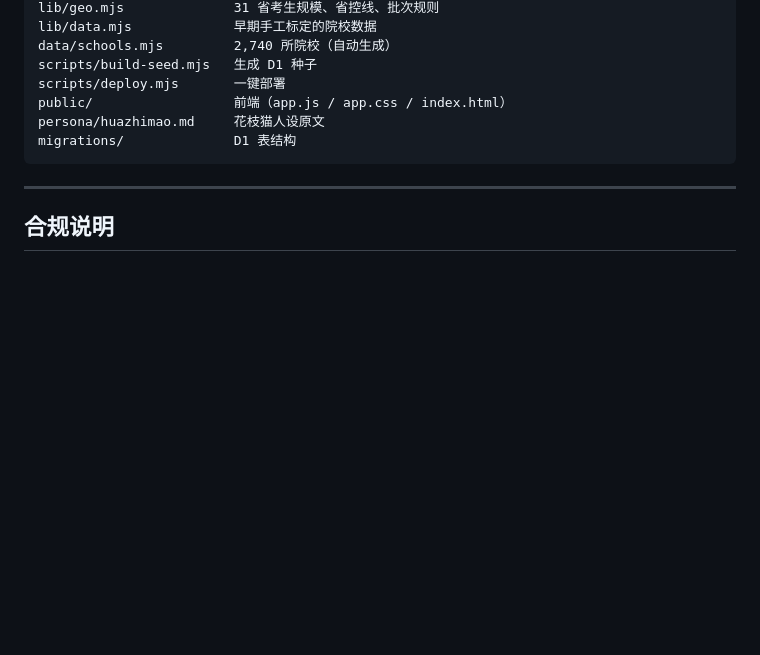
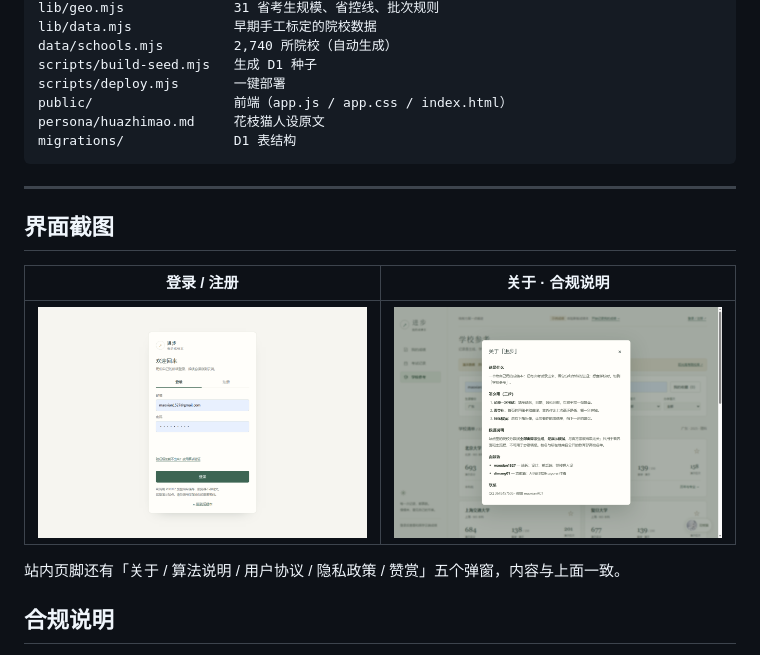
Before and after one commit to maoxian1527-ops/step750, a Markdown page: README.md, the part around one of its changes. Rendered like a GitHub page; blank space fills up the shorter version.

Commit message:
docs: README 补齐新版界面截图（登录页、关于弹窗），修正失效图片引用

```diff
--- a/README.md
+++ b/README.md
@@ -170,6 +172,14 @@ migrations/              D1 表结构
 
 ---
 
+## 界面截图
+
+| 登录 / 注册 | 关于 · 合规说明 |
+|---|---|
+| ![登录页](docs/screenshot-login.png) | ![关于](docs/screenshot-about.png) |
+
+站内页脚还有「关于 / 算法说明 / 用户协议 / 隐私政策 / 赞赏」五个弹窗，内容与上面一致。
+
 ## 合规说明
 
 - 站内所有分数为算法生成，不抓取、不绕过任何反爬机制
```
Also changed, not shown: other parts of README.md (+3 -1 lines).
